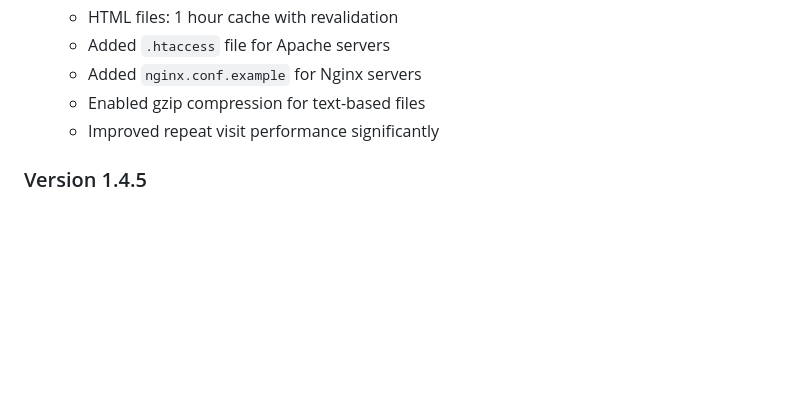
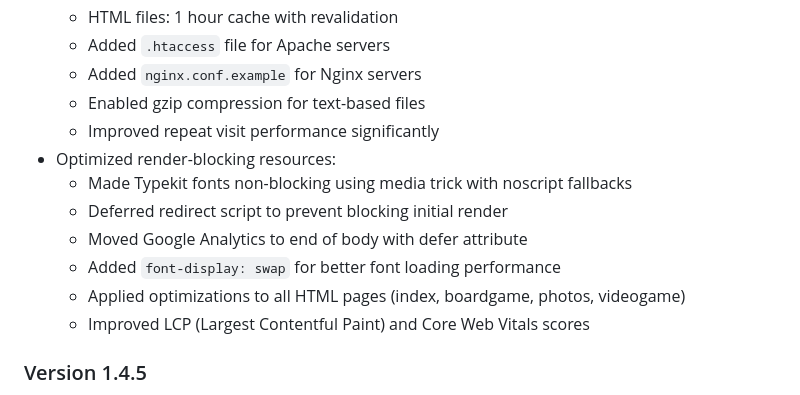
Before and after one commit to theagitist/journeyways_website, a Markdown page: README.md, the part around the change. GitHub-like rendering; blank space fills up the shorter version.

Commit message:
Update README changelog with render-blocking optimizations

```diff
--- a/README.md
+++ b/README.md
@@ -185,6 +185,13 @@ The game includes:
   - Added `nginx.conf.example` for Nginx servers
   - Enabled gzip compression for text-based files
   - Improved repeat visit performance significantly
+- Optimized render-blocking resources:
+  - Made Typekit fonts non-blocking using media trick with noscript fallbacks
+  - Deferred redirect script to prevent blocking initial render
+  - Moved Google Analytics to end of body with defer attribute
+  - Added `font-display: swap` for better font loading performance
+  - Applied optimizations to all HTML pages (index, boardgame, photos, videogame)
+  - Improved LCP (Largest Contentful Paint) and Core Web Vitals scores
 
 ### Version 1.4.5
 - Optimized all images for SEO and performance:
```
